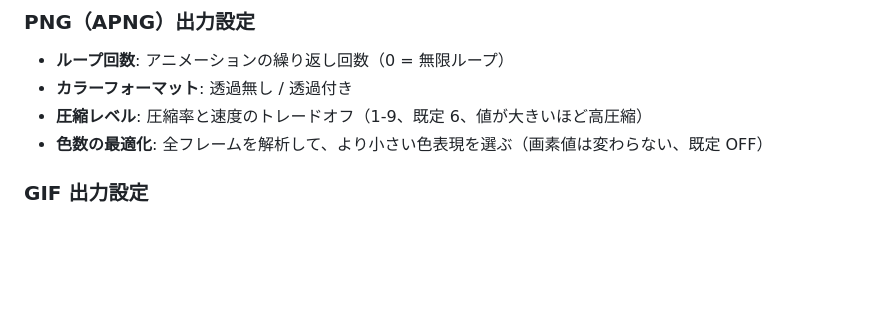
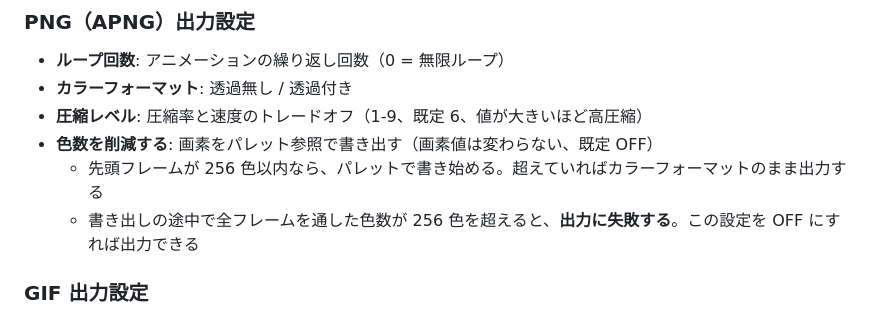
Before and after one commit to yu7400ki/aviutl2-animated-image-output, a Markdown page: README.md, the part around the change. GitHub-like rendering; blank space fills up the shorter version.

Commit message:
docs: APNGの色数の削減を、賭けと失敗のある設定として書き直す
Co-Authored-By: Claude Opus 5 <noreply@anthropic.com>

```diff
--- a/README.md
+++ b/README.md
@@ -59,7 +59,9 @@ AviUtl ExEdit2 で動画をアニメーション画像として出力できる
 - **ループ回数**: アニメーションの繰り返し回数（0 = 無限ループ）
 - **カラーフォーマット**: 透過無し / 透過付き
 - **圧縮レベル**: 圧縮率と速度のトレードオフ（1-9、既定 6、値が大きいほど高圧縮）
-- **色数の最適化**: 全フレームを解析して、より小さい色表現を選ぶ（画素値は変わらない、既定 OFF）
+- **色数を削減する**: 画素をパレット参照で書き出す（画素値は変わらない、既定 OFF）
+  - 先頭フレームが 256 色以内なら、パレットで書き始める。超えていればカラーフォーマットのまま出力する
+  - 書き出しの途中で全フレームを通した色数が 256 色を超えると、**出力に失敗する**。この設定を OFF にすれば出力できる
 
 ### GIF 出力設定
 
```
